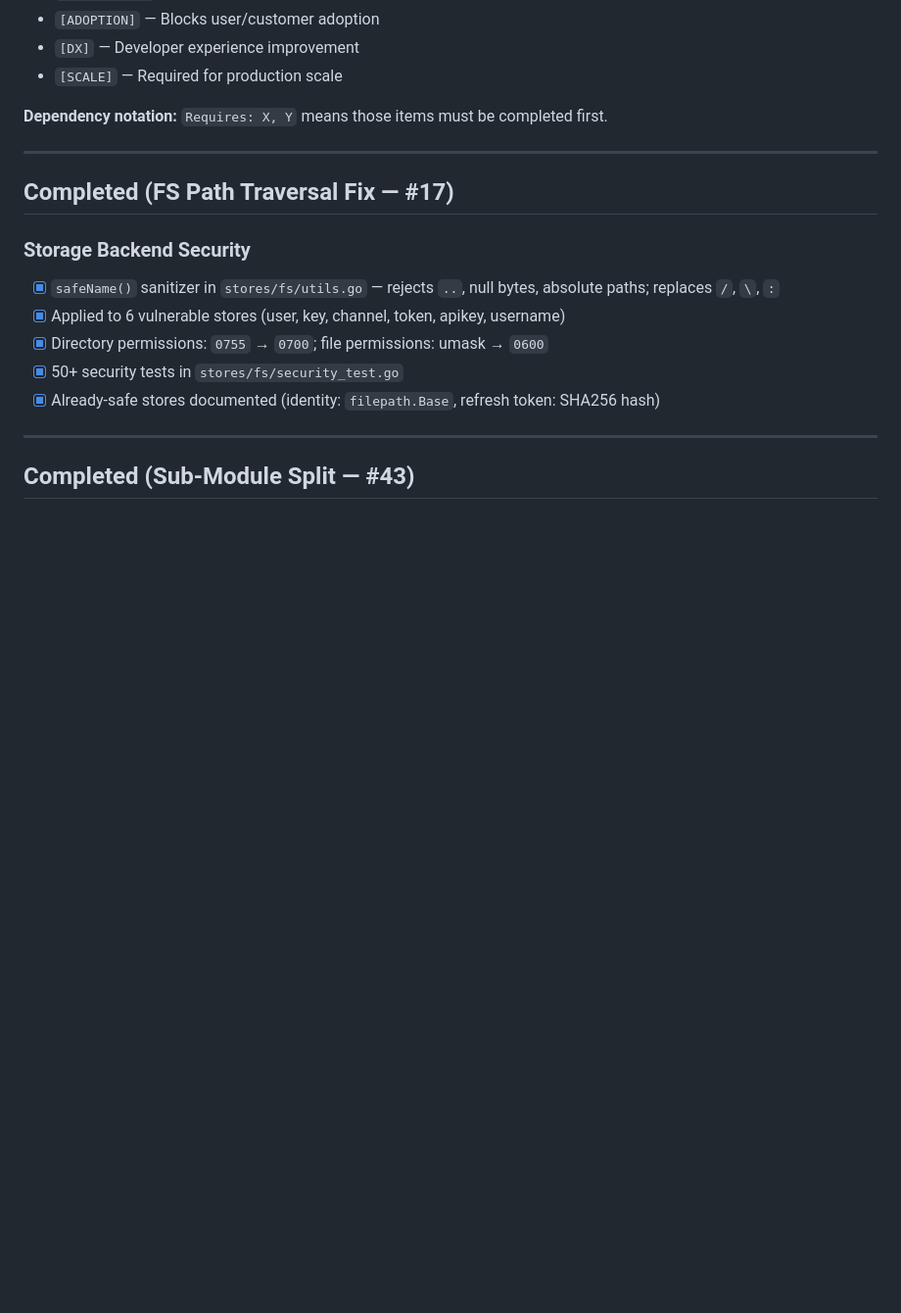
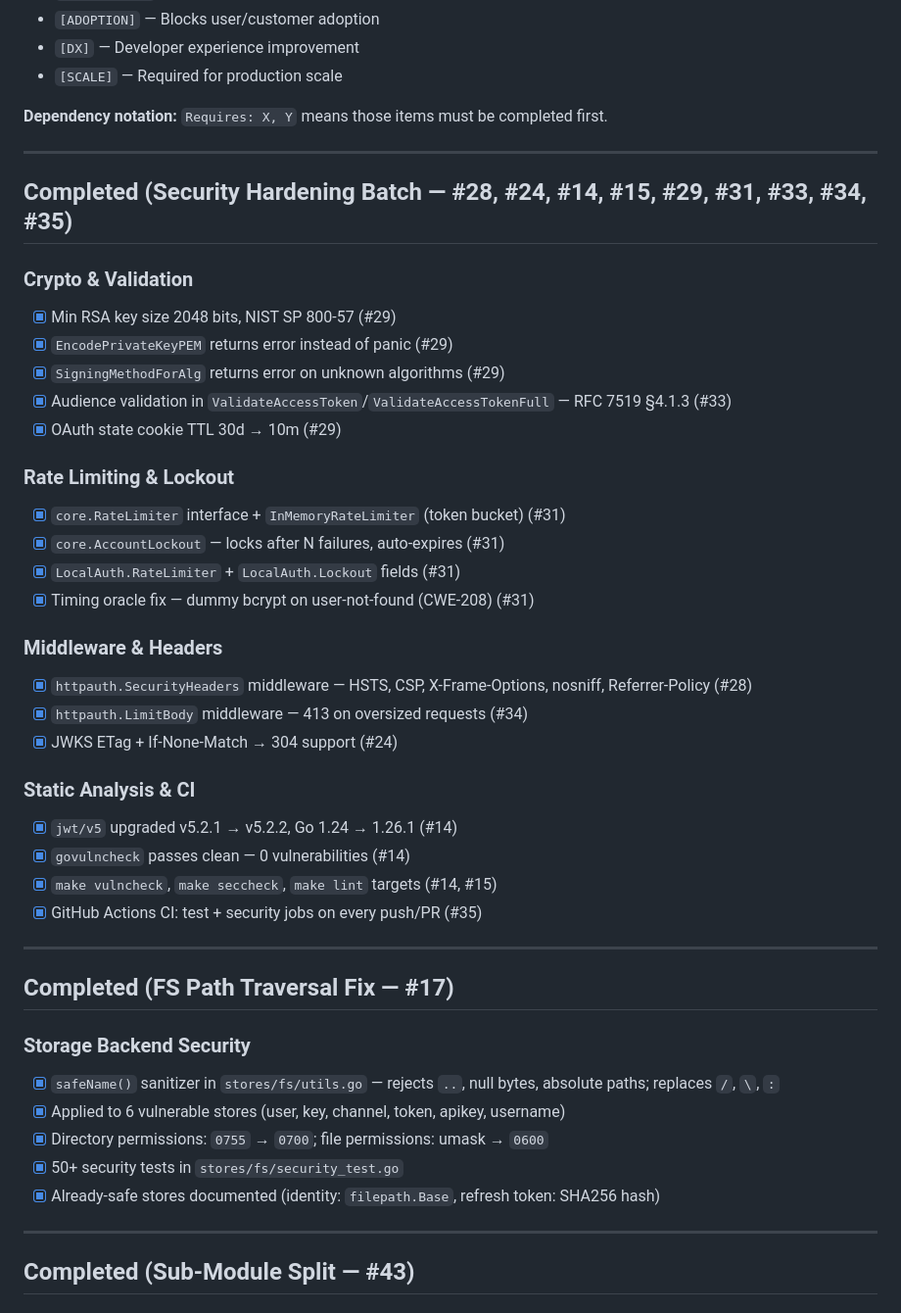
Before and after one commit to panyam/oneauth, a Markdown page: docs/NEXTSTEPS.md, the part around the change. Shown at 98% size. Drawn GitHub-style; blank space fills up the shorter version.

Commit message:
Checkpoint: sync security hardening batch to project docs
Update NEXTSTEPS.md with completed #28, #24, #14, #15, #29, #31, #33, #34, #35.
Update SUMMARY.md with v0.0.41–v0.0.44 release notes.

```diff
--- a/docs/NEXTSTEPS.md
+++ b/docs/NEXTSTEPS.md
@@ -16,6 +16,34 @@
 - `[SCALE]` — Required for production scale
 
 **Dependency notation:** `Requires: X, Y` means those items must be completed first.
+
+---
+
+## Completed (Security Hardening Batch — #28, #24, #14, #15, #29, #31, #33, #34, #35)
+
+### Crypto & Validation
+- [x] Min RSA key size 2048 bits, NIST SP 800-57 (#29)
+- [x] `EncodePrivateKeyPEM` returns error instead of panic (#29)
+- [x] `SigningMethodForAlg` returns error on unknown algorithms (#29)
+- [x] Audience validation in `ValidateAccessToken`/`ValidateAccessTokenFull` — RFC 7519 §4.1.3 (#33)
+- [x] OAuth state cookie TTL 30d → 10m (#29)
+
+### Rate Limiting & Lockout
+- [x] `core.RateLimiter` interface + `InMemoryRateLimiter` (token bucket) (#31)
+- [x] `core.AccountLockout` — locks after N failures, auto-expires (#31)
+- [x] `LocalAuth.RateLimiter` + `LocalAuth.Lockout` fields (#31)
+- [x] Timing oracle fix — dummy bcrypt on user-not-found (CWE-208) (#31)
+
+### Middleware & Headers
+- [x] `httpauth.SecurityHeaders` middleware — HSTS, CSP, X-Frame-Options, nosniff, Referrer-Policy (#28)
+- [x] `httpauth.LimitBody` middleware — 413 on oversized requests (#34)
+- [x] JWKS ETag + If-None-Match → 304 support (#24)
+
+### Static Analysis & CI
+- [x] `jwt/v5` upgraded v5.2.1 → v5.2.2, Go 1.24 → 1.26.1 (#14)
+- [x] `govulncheck` passes clean — 0 vulnerabilities (#14)
+- [x] `make vulncheck`, `make seccheck`, `make lint` targets (#14, #15)
+- [x] GitHub Actions CI: test + security jobs on every push/PR (#35)
 
 ---
 
```
Also changed, not shown: docs/SUMMARY.md (+4 -0 lines).
